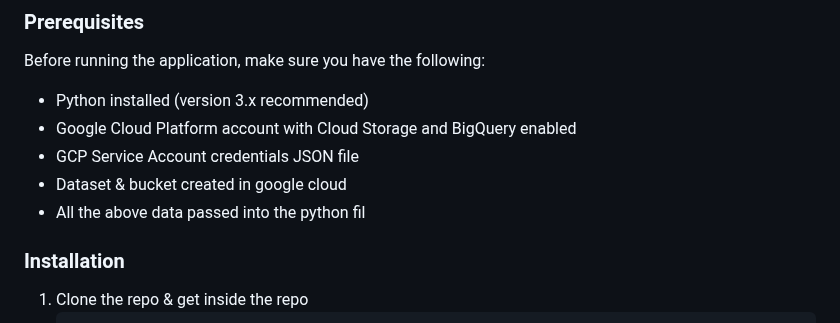
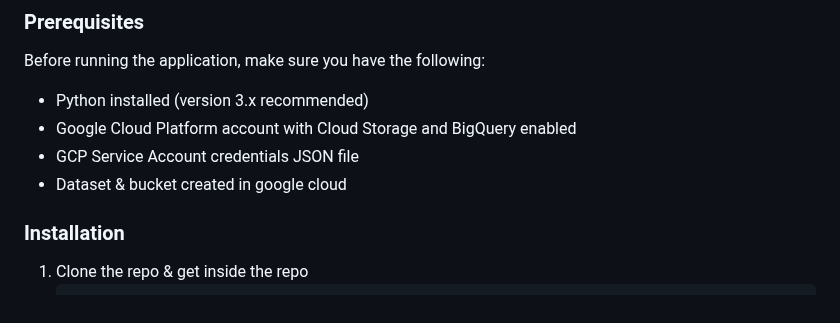
Before and after one commit to Linu09/Python-Auth-Filestorage-app, a Markdown page: README.md, the part around the change. Rendered like a GitHub page.

```diff
--- a/README.md
+++ b/README.md
@@ -74,7 +74,6 @@ Before running the application, make sure you have the following:
 - Google Cloud Platform account with Cloud Storage and BigQuery enabled
 - GCP Service Account credentials JSON file
 - Dataset & bucket created in google cloud
-- All the above data passed into the python fil
 
 ### Installation
 
```
